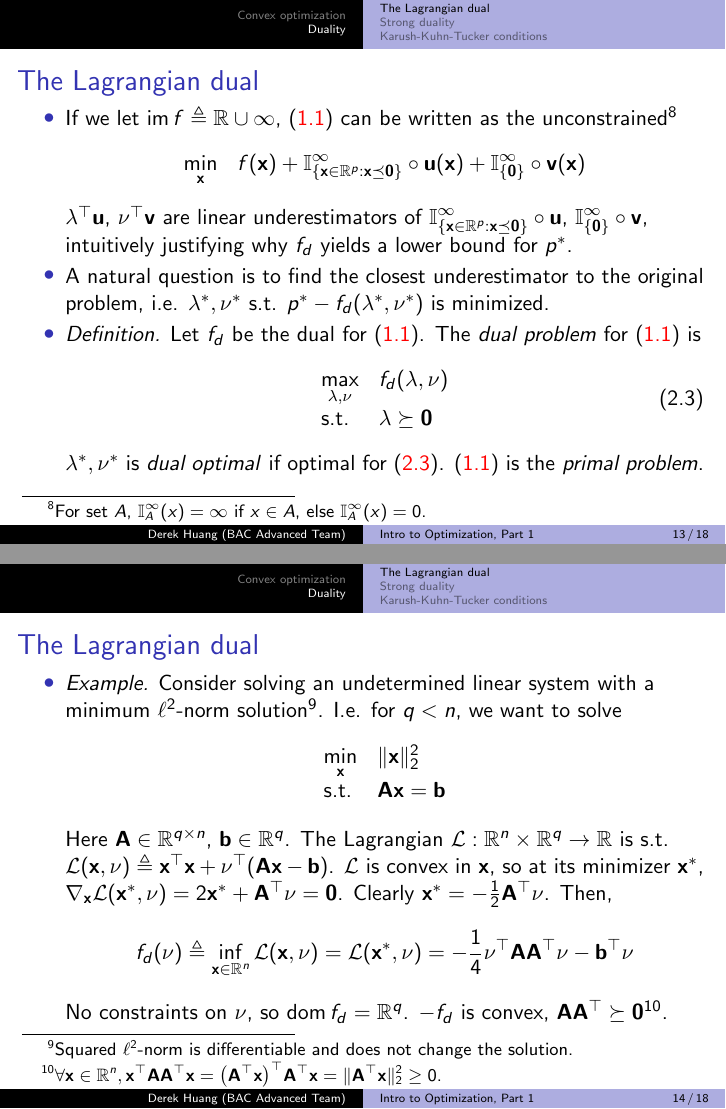
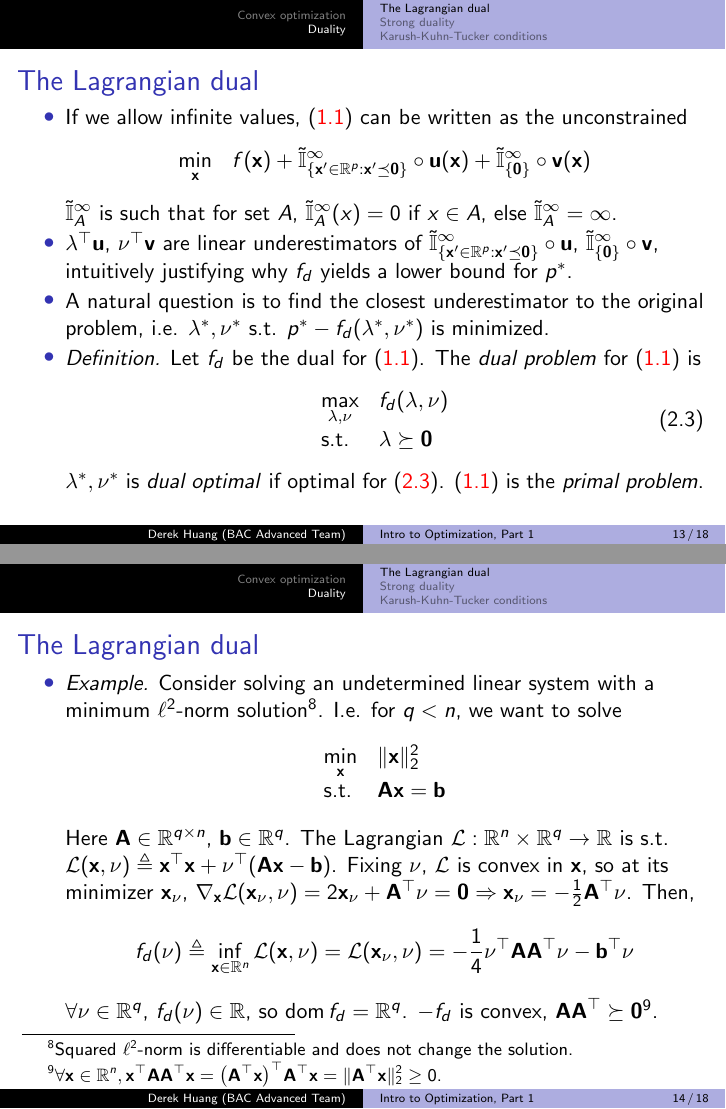
Before and after one commit to phetdam/bac-advanced-ml, LaTeX slides (lessons/lecture_06/lecture_06.tex): pages 13 and 14 of 18, joined at a grey line. Compiled offline with pdfLaTeX.

Commit message:
correct typos in leture_06.tex indicator functions in lagrangian section

```diff
--- a/lessons/lecture_06/lecture_06.tex
+++ b/lessons/lecture_06/lecture_06.tex
@@ -25,7 +25,7 @@
 % metadata. content in brackets is displayed in footer bar
 \author[Derek Huang (BAC Advanced Team)]{Derek Huang}
 \institute{BAC Advanced Team}
-\date{April 10, 2021}
+\date{April 19, 2021}
 
 % change "ball" bullet to numbered bullet and section title for section
 \setbeamertemplate{section in toc}{\inserttocsectionnumber.~\inserttocsection}
@@ -512,26 +512,32 @@
 \begin{frame}{The Lagrangian dual}
     \begin{itemize}
         \item
-        If we let $ \operatorname{im}f \triangleq \mathbb{R}\cup\infty $,
-        (\aref{opt_prob_std}) can be written as the unconstrained\footnote{
-            For set $ A $, $ \mathbb{I}_A^\infty(x) = \infty $ if $ x \in A $,
-            else $ \mathbb{I}_A^\infty(x) = 0 $.
-        }
+        If we allow infinite values, (\aref{opt_prob_std}) can be written as
+        the unconstrained
         \begin{equation*}
             \begin{array}{ll}
                 \displaystyle\min_\mathbf{x} &
-                \displaystyle f(\mathbf{x}) + \mathbb{I}^\infty_{\{
-                    \mathbf{x} \in \mathbb{R}^p : \mathbf{x}\preceq \mathbf{0}
+                \displaystyle f(\mathbf{x}) + \tilde{\mathbb{I}}^\infty_{\{
+                    \mathbf{x}' \in \mathbb{R}^p : \mathbf{x}' \preceq
+                    \mathbf{0}
                 \}}\circ\mathbf{u}(\mathbf{x}) +
-                \mathbb{I}^\infty_{\{\mathbf{0}\}}\circ\mathbf{v}(\mathbf{x})
+                \tilde{\mathbb{I}}^\infty_{\{\mathbf{0}\}} \circ
+                \mathbf{v}(\mathbf{x})
             \end{array}
         \end{equation*}
+        % \displaystyle used inline to raise the superscript more
+        $ \displaystyle\tilde{\mathbb{I}}_A^\infty $  is such that for set
+        $ A $, $ \displaystyle\tilde{\mathbb{I}}_A^\infty(x) = 0 $ if
+        $ x \in A $, else
+        $ \displaystyle\tilde{\mathbb{I}}_A^\infty = \infty $.
+
+        \item
         $ \lambda^\top\mathbf{u} $, $ \nu^\top\mathbf{v} $ are linear
-        underestimators of $ \displaystyle\mathbb{I}^\infty_{\{
-            \mathbf{x} \in \mathbb{R}^p : \mathbf{x}\preceq \mathbf{0}
+        underestimators of $ \displaystyle\tilde{\mathbb{I}}^\infty_{\{
+            \mathbf{x}' \in \mathbb{R}^p : \mathbf{x}' \preceq \mathbf{0}
         \}}\circ\mathbf{u} $, $ \displaystyle
-        \mathbb{I}^\infty_{\{\mathbf{0}\}}\circ\mathbf{v} $, intuitively
-        justifying why $ f_d $ yields a lower bound for $ p^* $.
+        \tilde{\mathbb{I}}^\infty_{\{\mathbf{0}\}}\circ\mathbf{v} $,
+        intuitively justifying why $ f_d $ yields a lower bound for $ p^* $.
 
         \item
         A natural question is to find the closest underestimator to the
@@ -576,19 +582,20 @@
         \mathbb{R}^q $. The Lagrangian $ \mathcal{L} : \mathbb{R}^n \times
         \mathbb{R}^q \rightarrow \mathbb{R} $ is s.t.
         $ \mathcal{L}(\mathbf{x}, \nu) \triangleq \mathbf{x}^\top\mathbf{x}
-        + \nu^\top(\mathbf{Ax} - \mathbf{b}) $. $ \mathcal{L} $ is convex in
-        $ \mathbf{x} $, so at its minimizer $ \mathbf{x}^* $,
-        $ \nabla_\mathbf{x}\mathcal{L}(\mathbf{x}^*, \nu) =
-        2\mathbf{x}^* + \mathbf{A}^\top\nu = \mathbf{0} $. Clearly
-        $ \mathbf{x}^* = -\frac{1}{2}\mathbf{A}^\top\nu $. Then,
+        + \nu^\top(\mathbf{Ax} - \mathbf{b}) $. Fixing $ \nu $, $ \mathcal{L} $
+        is convex in $ \mathbf{x} $, so at its minimizer $ \mathbf{x}_\nu $,
+        $ \nabla_\mathbf{x}\mathcal{L}(\mathbf{x}_\nu, \nu) =
+        2\mathbf{x}_\nu + \mathbf{A}^\top\nu = \mathbf{0} \Rightarrow
+        \mathbf{x}_\nu = -\frac{1}{2}\mathbf{A}^\top\nu $. Then,
         \begin{equation*}
             f_d(\nu) \triangleq \inf_{\mathbf{x} \in \mathbb{R}^n}
-                \mathcal{L}(\mathbf{x}, \nu) = \mathcal{L}(\mathbf{x}^*, \nu) =
+                \mathcal{L}(\mathbf{x}, \nu) =
+                \mathcal{L}(\mathbf{x}_\nu, \nu) =
                 -\frac{1}{4}\nu^\top\mathbf{AA}^\top\nu - \mathbf{b}^\top\nu
         \end{equation*}
-        No constraints on $ \nu $, so $ \operatorname{dom}f_d = \mathbb{R}^q $.
-        $ -f_d $ is convex, $ \mathbf{AA}^\top \succeq
-        \mathbf{0} $\footnote{
+        $ \forall \nu \in \mathbb{R}^q $, $ f_d(\nu) \in \mathbb{R} $, so
+        $ \operatorname{dom}f_d = \mathbb{R}^q $. $ -f_d $ is convex,
+        $ \mathbf{AA}^\top \succeq \mathbf{0} $\footnote{
             $ \forall \mathbf{x} \in \mathbb{R}^n,
             \mathbf{x}^\top\mathbf{AA}^\top\mathbf{x} =
             \big(\mathbf{A}^\top\mathbf{x}\big)^\top\mathbf{A}^\top\mathbf{x} =
```
